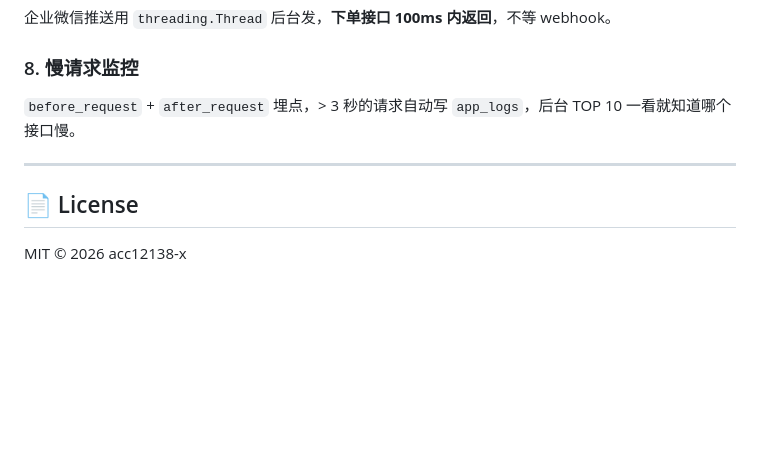
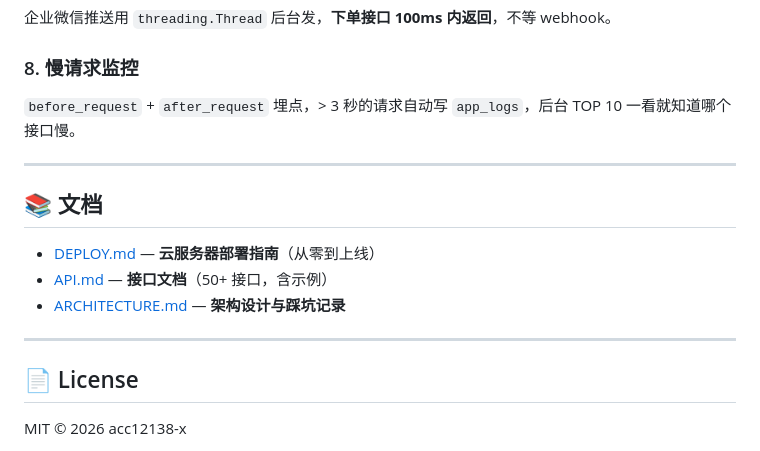
Before and after one commit to acc12138-x/smart-restaurant-ai-waiter, a Markdown page: README.md, the part around the change. Rendered like a GitHub page; blank space fills up the shorter version.

Commit message:
docs: README 加文档导航区

```diff
--- a/README.md
+++ b/README.md
@@ -535,6 +535,14 @@ cancelled  cancelled
 
 ---
 
+## 📚 文档
+
+- [DEPLOY.md](DEPLOY.md) — **云服务器部署指南**（从零到上线）
+- [API.md](API.md) — **接口文档**（50+ 接口，含示例）
+- [ARCHITECTURE.md](ARCHITECTURE.md) — **架构设计与踩坑记录**
+
+---
+
 ## 📄 License
 
 MIT © 2026 acc12138-x
```
